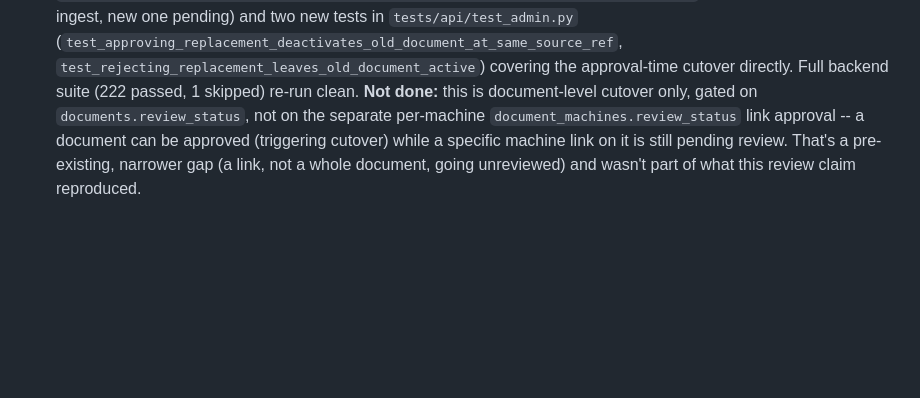
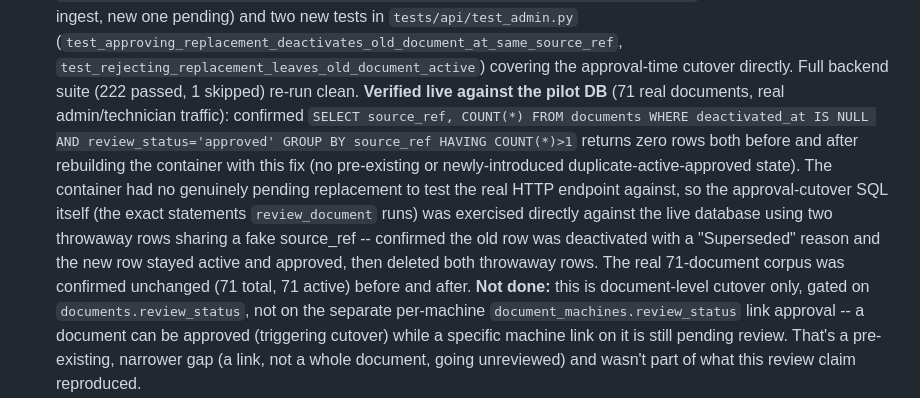
Before and after one commit to cyagar/ChatBot, a Markdown page: docs/PRODUCTION_READINESS.md, the part around the change. GitHub-like rendering; blank space fills up the shorter version.

Commit message:
Record live verification of the P0-2 approval cutover against the pilot DB
Co-Authored-By: Claude Sonnet 5 <noreply@anthropic.com>
Claude-Session: https://claude.ai/code/session_013UjYG2DVB8mNqj1ZzXjAEQ

```diff
--- a/docs/PRODUCTION_READINESS.md
+++ b/docs/PRODUCTION_READINESS.md
@@ -839,6 +839,20 @@ done than it is.
       `test_rejecting_replacement_leaves_old_document_active`) covering the
       approval-time cutover directly. Full backend suite (222 passed, 1
       skipped) re-run clean.
+      **Verified live against the pilot DB** (71 real documents, real
+      admin/technician traffic): confirmed
+      `SELECT source_ref, COUNT(*) FROM documents WHERE deactivated_at IS
+      NULL AND review_status='approved' GROUP BY source_ref HAVING
+      COUNT(*)>1` returns zero rows both before and after rebuilding the
+      container with this fix (no pre-existing or newly-introduced
+      duplicate-active-approved state). The container had no genuinely
+      pending replacement to test the real HTTP endpoint against, so the
+      approval-cutover SQL itself (the exact statements `review_document`
+      runs) was exercised directly against the live database using two
+      throwaway rows sharing a fake source_ref -- confirmed the old row was
+      deactivated with a "Superseded" reason and the new row stayed active
+      and approved, then deleted both throwaway rows. The real 71-document
+      corpus was confirmed unchanged (71 total, 71 active) before and after.
       **Not done:** this is document-level cutover only, gated on
       `documents.review_status`, not on the separate per-machine
       `document_machines.review_status` link approval -- a document can be
```
